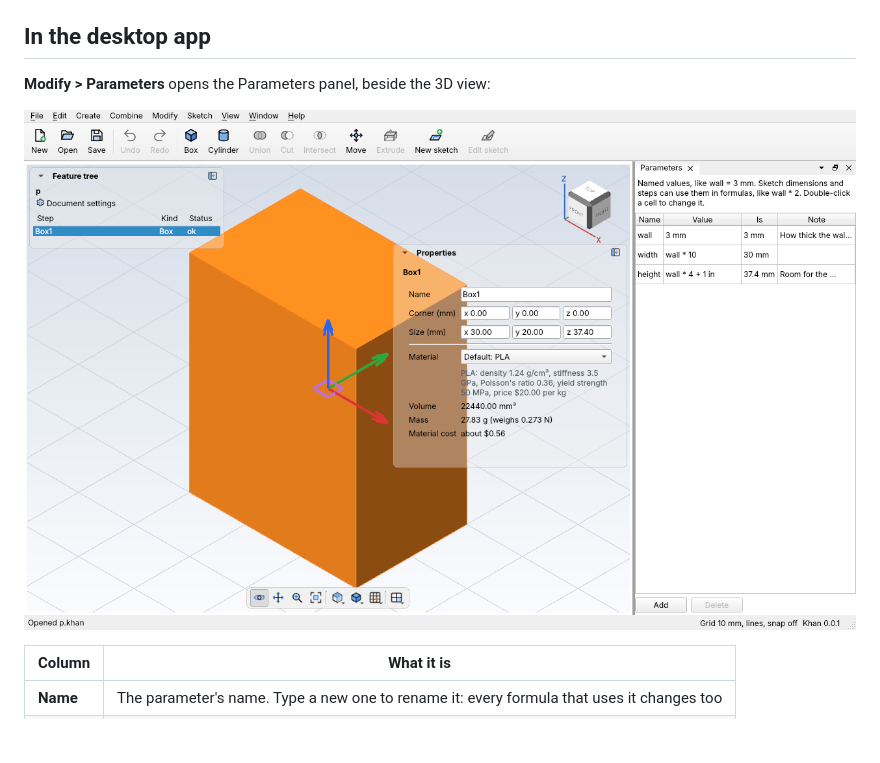
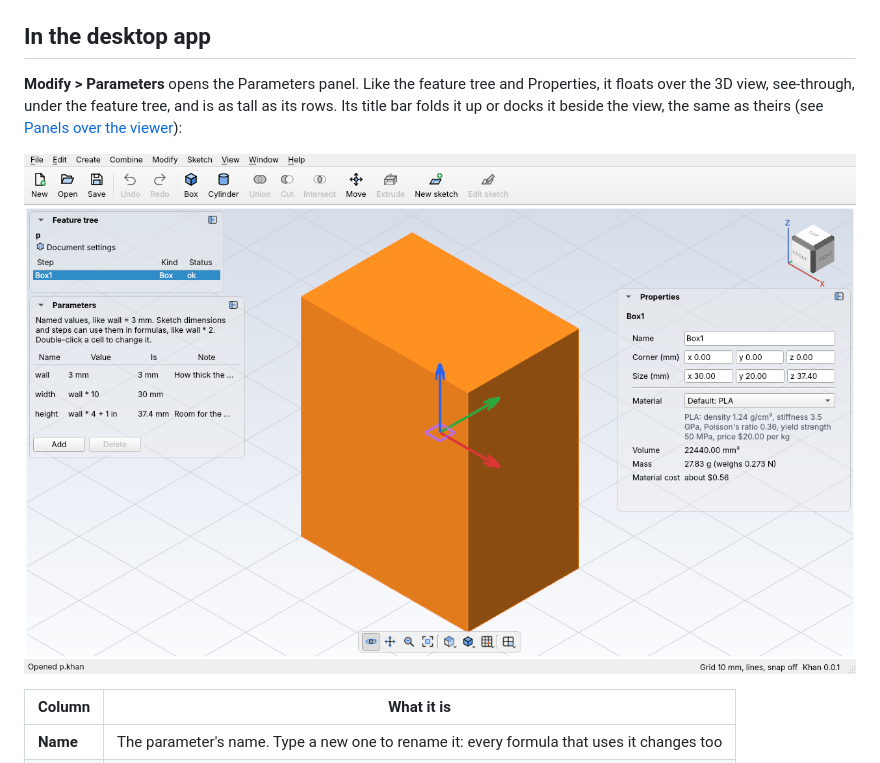
Before and after one commit to ddreeves70/khan, a Markdown page: docs/user-guide/parameters.md, the part around the change. Rendered like a GitHub page; pictures changed too: docs/user-guide/images/app-parameters.png; blank space fills up the shorter version.

```diff
--- a/docs/user-guide/parameters.md
+++ b/docs/user-guide/parameters.md
@@ -13,7 +13,10 @@ can use them. Add and change them in the desktop app's
 
 ## In the desktop app
 
-**Modify > Parameters** opens the Parameters panel, beside the 3D view:
+**Modify > Parameters** opens the Parameters panel. Like the feature tree and
+Properties, it floats over the 3D view, see-through, under the feature tree,
+and is as tall as its rows. Its title bar folds it up or docks it beside the
+view, the same as theirs (see [Panels over the viewer](desktop-app.md#panels-over-the-viewer)):
 
 ![The Parameters panel: wall, width and height, with what each works out to; the box's size uses width and height](images/app-parameters.png)
 
```
Also changed, not shown: docs/user-guide/desktop-app.md (+6 -4 lines), 2 other files.
